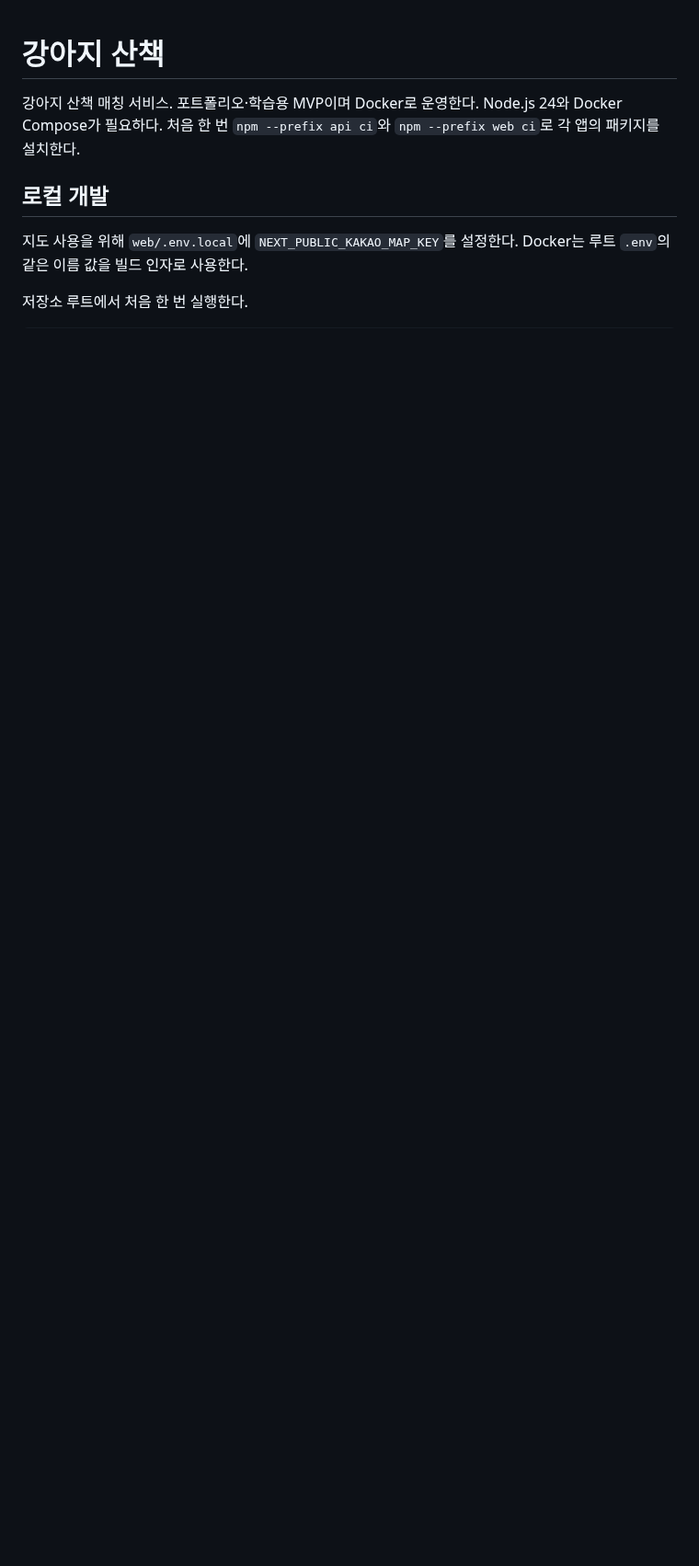
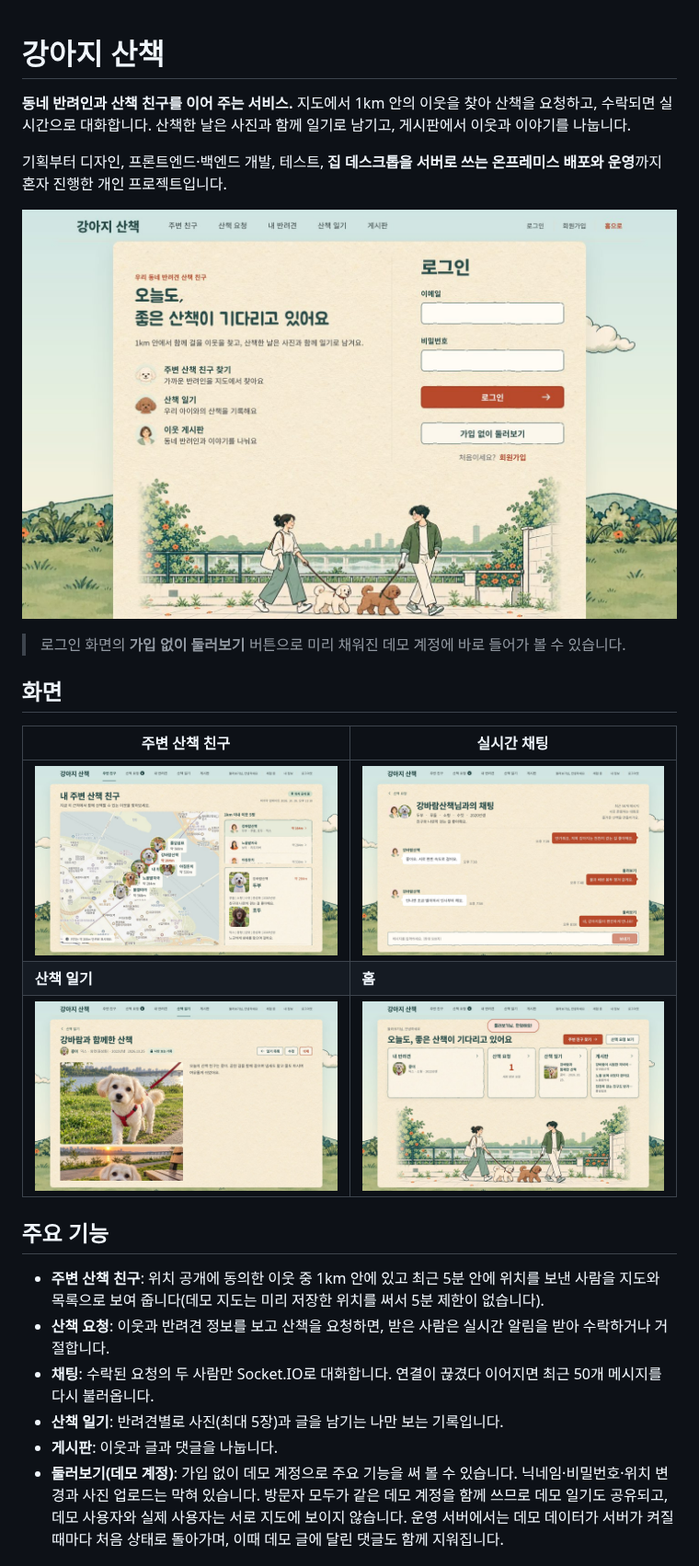
Before and after one commit to ckdgus222/Dog-walk, a Markdown page: README.md, the part around one of its changes. Shown at 92% size. Drawn GitHub-style; pictures changed too: .github/assets/chat.jpg (added), .github/assets/diary.jpg (added), .github/assets/guest-home.jpg (added); blank space fills up the shorter version.

Commit message:
Turn the README into a project introduction with screenshots, features, stack, structure, the home server deployment and how to run it

```diff
--- a/README.md
+++ b/README.md
@@ -1,10 +1,28 @@
 # 강아지 산책
 
-강아지 산책 매칭 서비스. 포트폴리오·학습용 MVP이며 Docker로 운영한다.
-Node.js 24와 Docker Compose가 필요하다. 처음 한 번 `npm --prefix api ci`와 `npm --prefix web ci`로 각 앱의 패키지를 설치한다.
+**동네 반려인과 산책 친구를 이어 주는 서비스.**
+지도에서 1km 안의 이웃을 찾아 산책을 요청하고, 수락되면 실시간으로 대화합니다. 산책한 날은 사진과 함께 일기로 남기고, 게시판에서 이웃과 이야기를 나눕니다.
 
-## 로컬 개발
+기획부터 디자인, 프론트엔드·백엔드 개발, 테스트, **집 데스크톱을 서버로 쓰는 온프레미스 배포와 운영**까지 혼자 진행한 개인 프로젝트입니다.
 
-지도 사용을 위해 `web/.env.local`에 `NEXT_PUBLIC_KAKAO_MAP_KEY`를 설정한다. Docker는 루트 `.env`의 같은 이름 값을 빌드 인자로 사용한다.
+![첫 화면](.github/assets/guest-home.jpg)
 
-저장소 루트에서 처음 한 번 실행한다.
+> 로그인 화면의 **가입 없이 둘러보기** 버튼으로 미리 채워진 데모 계정에 바로 들어가 볼 수 있습니다.
+
+## 화면
+
+| 주변 산책 친구 | 실시간 채팅 |
+|---|---|
+| ![주변 산책 친구 지도](.github/assets/map.jpg) | ![산책 채팅](.github/assets/chat.jpg) |
+| **산책 일기** | **홈** |
+| ![산책 일기](.github/assets/diary.jpg) | ![홈](.github/assets/home.jpg) |
+
+## 주요 기능
+
+- **주변 산책 친구**: 위치 공개에 동의한 이웃 중 1km 안에 있고 최근 5분 안에 위치를 보낸 사람을 지도와 목록으로 보여 줍니다(데모 지도는 미리 저장한 위치를 써서 5분 제한이 없습니다).
+- **산책 요청**: 이웃과 반려견 정보를 보고 산책을 요청하면, 받은 사람은 실시간 알림을 받아 수락하거나 거절합니다.
+- **채팅**: 수락된 요청의 두 사람만 Socket.IO로 대화합니다. 연결이 끊겼다 이어지면 최근 50개 메시지를 다시 불러옵니다.
+- **산책 일기**: 반려견별로 사진(최대 5장)과 글을 남기는 나만 보는 기록입니다.
+- **게시판**: 이웃과 글과 댓글을 나눕니다.
+- **둘러보기(데모 계정)**: 가입 없이 데모 계정으로 주요 기능을 써 볼 수 있습니다. 닉네임·비밀번호·위치 변경과 사진 업로드는 막혀 있습니다. 방문자 모두가 같은 데모 계정을 함께 쓰므로 데모 일기도 공유되고, 데모 사용자와 실제 사용자는 서로 지도에 보이지 않습니다. 운영 서버에서는 데모 데이터가 서버가 켜질 때마다 처음 상태로 돌아가며, 이때 데모 글에 달린 댓글도 함께 지워집니다.
+
```
Also changed, not shown: other parts of README.md (+90 -74 lines).
